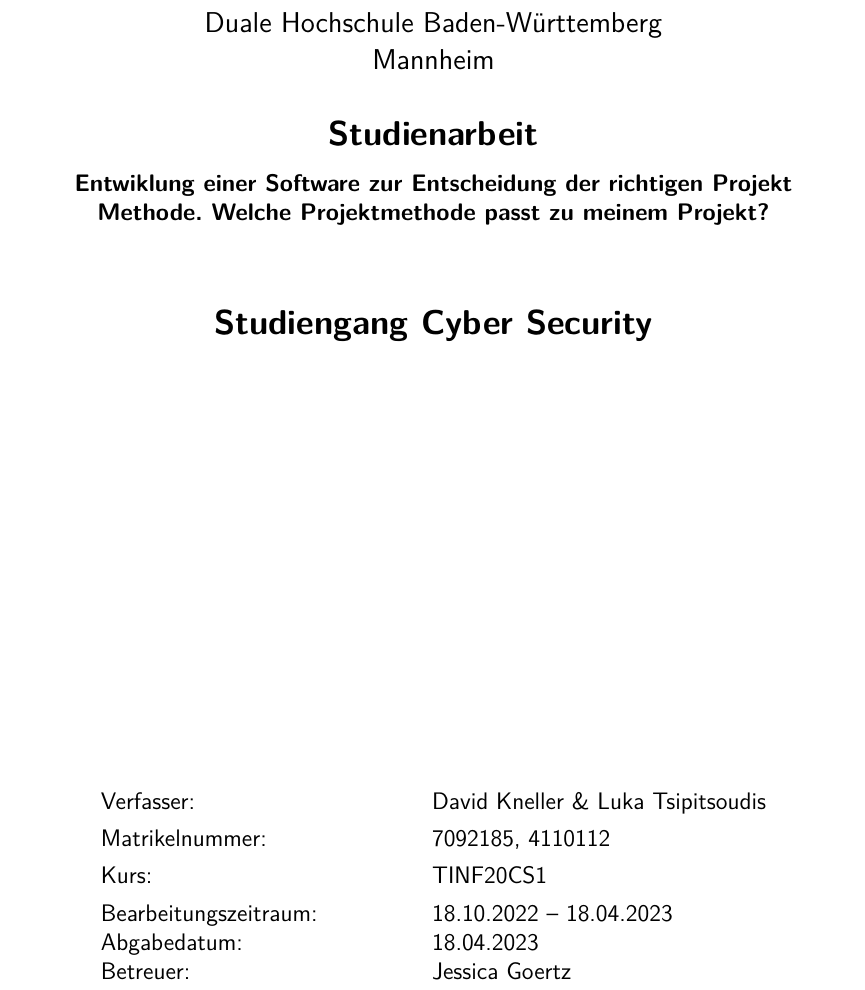
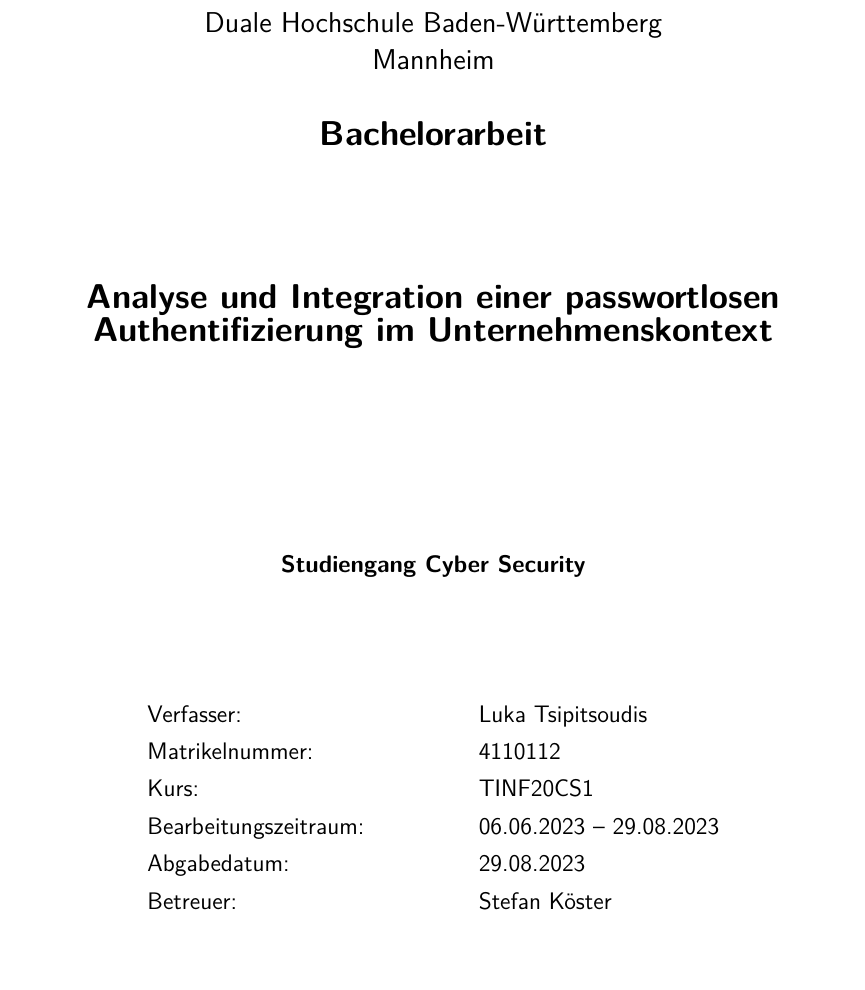
Before and after one commit to tsipiluka/bachelor, a LaTeX document (latex/master.tex, which reads latex/titlepage.tex): part of page 1 of 6 before the commit and part of page 1 of 9 after it, cut so that both start at the same text, the shorter picture padded with empty space. Compiled offline with pdfLaTeX.

Commit message:
add first structure

```diff
--- a/latex/master.tex
+++ b/latex/master.tex
@@ -28,8 +28,8 @@
 
 \begin{document}
 
-\TitelDerArbeit{Entwiklung  einer Software zur Entscheidung der richtigen Projekt Methode. Welche Projektmethode passt zu meinem Projekt?}
-\AutorDerArbeit{David Kneller \& Luka Tsipitsoudis}
+\TitelDerArbeit{Analyse und Integration einer passwortlosen Authentifizierung im Unternehmenskontext}
+\AutorDerArbeit{Luka Tsipitsoudis}
 \Firma{Lufthansa Systems GmbH \& Co. KG}
 \Kurs{TINF20CS1}
 
--- a/latex/titlepage.tex
+++ b/latex/titlepage.tex
@@ -7,13 +7,15 @@
              \includegraphics{img/logo.jpg}
     \end{minipage}
 
-    \vspace{1em}
+    \vspace{4em}
     \sffamily
     \begin{center}
         \textsf{\large{}Duale Hochschule Baden-W\"urttemberg\\[1.5mm] Mannheim}\\[2em]
-        \textsf{\textbf{\Large{}Studienarbeit}}\\[3mm]
-        \textsf{\textbf{\DerTitelDerArbeit}} \\[1.5cm]
-        \textsf{\textbf{\Large{}Studiengang Cyber Security}\\[3mm]}
+        \textsf{\textbf{\Large{}Bachelorarbeit}}\\[3mm]
+        \vspace{5em}
+        \textsf{\textbf{\Large{\DerTitelDerArbeit}}} \\[1.5cm]
+        \vspace{5em}
+        \textsf{\textbf{Studiengang Cyber Security}\\[3mm]}
 
         \vspace{3em}
     \vfill
@@ -23,11 +25,11 @@
     \begin{tabbing}
         Wissenschaftlicher Betreuer: \hspace{0.85cm}\=\kill
         Verfasser: \> \DerAutorDerArbeit \\[1.5mm]
-        Matrikelnummer: \> 7092185, 4110112 \\[1.5mm]
+        Matrikelnummer: \> 4110112 \\[1.5mm]
         Kurs: \> \DieKursbezeichnung \\[1.5mm]
-        Bearbeitungszeitraum: \> 18.10.2022 -- 18.04.2023\\
-        Abgabedatum: \> 18.04.2023\\
-        Betreuer: \> Jessica Goertz\\
+        Bearbeitungszeitraum: \> 06.06.2023 -- 29.08.2023\\ [1.5mm]
+        Abgabedatum: \> 29.08.2023\\ [1.5mm]
+        Betreuer: \> Stefan Köster\\
         % Ausbildungsfirma: \> \DerNameDerFirma  \\[1.5mm]
         % Betrieblicher Betreuer: \> Oliver Grimm \\
     \end{tabbing}
```
Also changed, not shown: latex/content/c1.tex (added, +1 -0 lines), latex/content/c2.tex (added, +1 -0 lines), latex/content/c3.tex (added, +1 -0 lines), latex/ewerkl1.tex (+1 -1 lines), latex/master.pdf, latex/master.tex (6 more changed lines), 6 other files.
